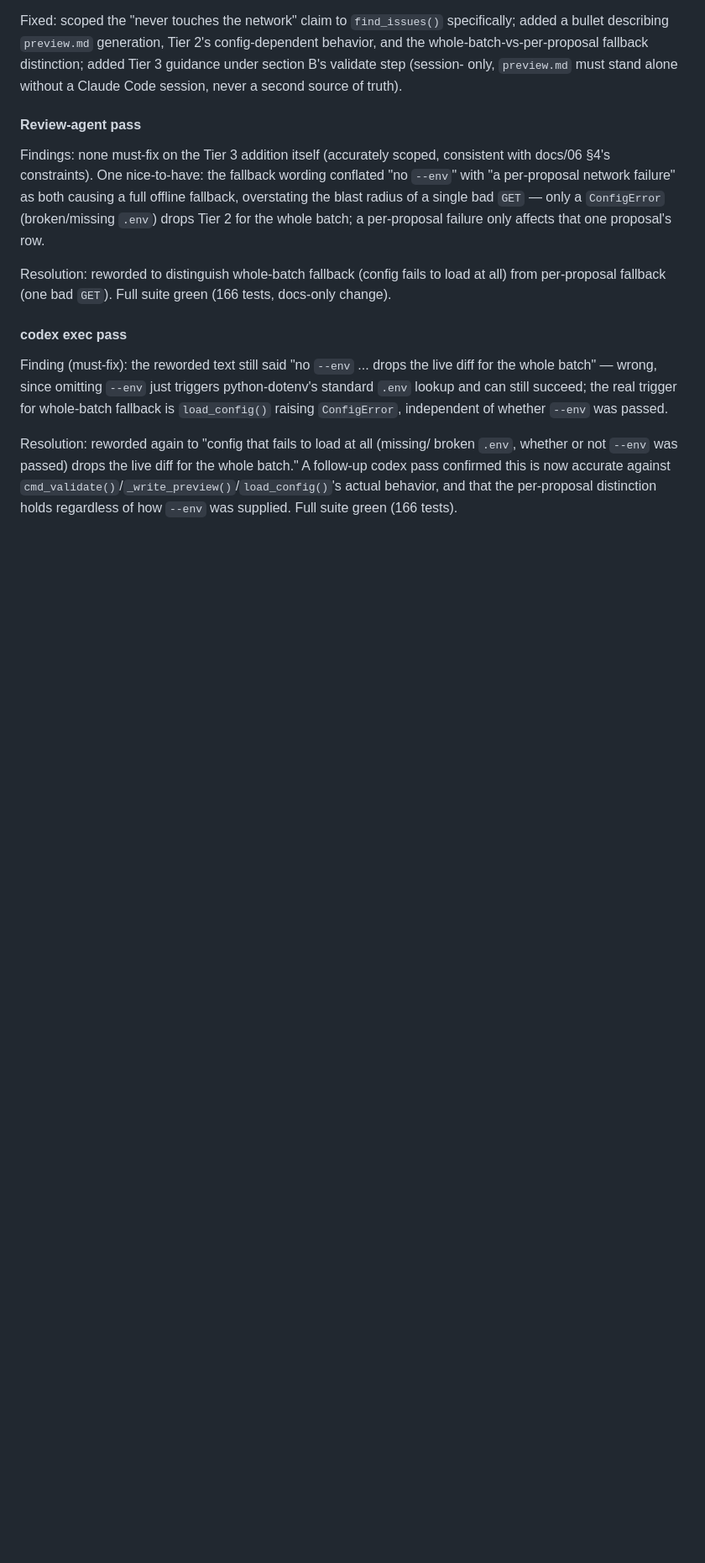
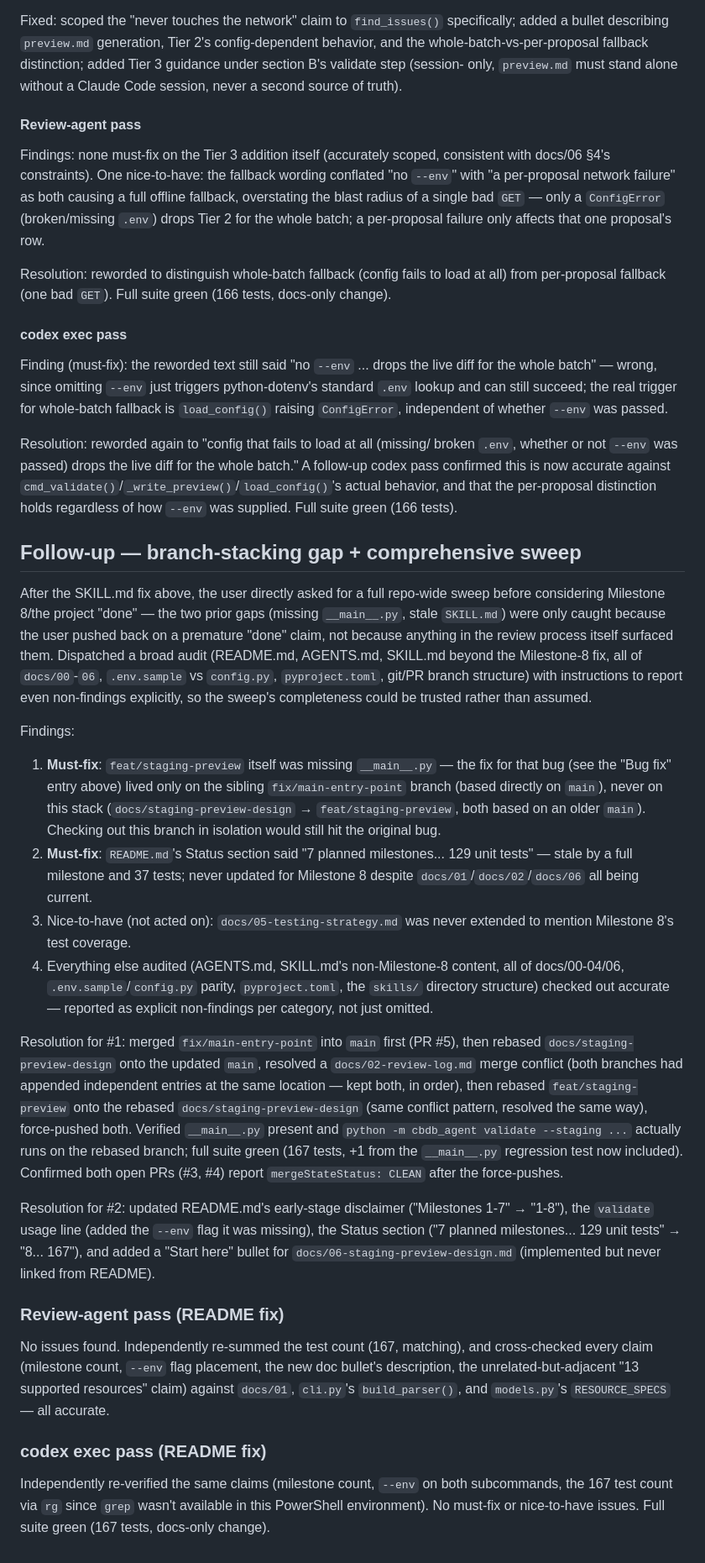
Before and after one commit to cbdb-project/cbdb-inputter-agent, a Markdown page: docs/02-review-log.md, the part around the change. Shown at 84% size. Rendered like a GitHub page; blank space fills up the shorter version.

Commit message:
Fix README.md staleness + rebase branch stack onto __main__.py fix
Comprehensive repo-wide sweep (requested after two doc-drift bugs were caught
only by direct user pushback) found two more must-fix gaps:

1. feat/staging-preview itself was missing __main__.py - the fix lived only
   on a sibling branch, never rebased into this stack. Fixed by merging
   fix/main-entry-point into main first, then rebasing docs/staging-preview-
   design and feat/staging-preview onto the updated main.
2. README.md's Status section said "7 planned milestones... 129 unit tests" -
   stale by a full milestone and 37 tests. Updated to 8/167, fixed the
   validate usage line's missing --env flag, added a docs/06 pointer.

Both fixes reviewed via review-agent + codex passes, logged to
docs/02-review-log.md. Verified python -m cbdb_agent actually works on this
branch now; full suite green (167 tests).

Co-Authored-By: Claude Sonnet 5 <noreply@anthropic.com>

```diff
--- a/docs/02-review-log.md
+++ b/docs/02-review-log.md
@@ -754,3 +754,62 @@ whole batch." A follow-up codex pass confirmed this is now accurate against
 `cmd_validate()`/`_write_preview()`/`load_config()`'s actual behavior, and that
 the per-proposal distinction holds regardless of how `--env` was supplied.
 Full suite green (166 tests).
+
+## Follow-up — branch-stacking gap + comprehensive sweep
+
+After the SKILL.md fix above, the user directly asked for a full repo-wide
+sweep before considering Milestone 8/the project "done" — the two prior gaps
+(missing `__main__.py`, stale `SKILL.md`) were only caught because the user
+pushed back on a premature "done" claim, not because anything in the review
+process itself surfaced them. Dispatched a broad audit (README.md, AGENTS.md,
+SKILL.md beyond the Milestone-8 fix, all of `docs/00`-`06`, `.env.sample` vs
+`config.py`, `pyproject.toml`, git/PR branch structure) with instructions to
+report even non-findings explicitly, so the sweep's completeness could be
+trusted rather than assumed.
+
+Findings:
+1. **Must-fix**: `feat/staging-preview` itself was missing `__main__.py` — the
+   fix for that bug (see the "Bug fix" entry above) lived only on the sibling
+   `fix/main-entry-point` branch (based directly on `main`), never on this
+   stack (`docs/staging-preview-design` → `feat/staging-preview`, both based on
+   an older `main`). Checking out this branch in isolation would still hit the
+   original bug.
+2. **Must-fix**: `README.md`'s Status section said "7 planned milestones...
+   129 unit tests" — stale by a full milestone and 37 tests; never updated for
+   Milestone 8 despite `docs/01`/`docs/02`/`docs/06` all being current.
+3. Nice-to-have (not acted on): `docs/05-testing-strategy.md` was never
+   extended to mention Milestone 8's test coverage.
+4. Everything else audited (AGENTS.md, SKILL.md's non-Milestone-8 content, all
+   of docs/00-04/06, `.env.sample`/`config.py` parity, `pyproject.toml`, the
+   `skills/` directory structure) checked out accurate — reported as explicit
+   non-findings per category, not just omitted.
+
+Resolution for #1: merged `fix/main-entry-point` into `main` first (PR #5),
+then rebased `docs/staging-preview-design` onto the updated `main`, resolved a
+`docs/02-review-log.md` merge conflict (both branches had appended independent
+entries at the same location — kept both, in order), then rebased
+`feat/staging-preview` onto the rebased `docs/staging-preview-design` (same
+conflict pattern, resolved the same way), force-pushed both. Verified
+`__main__.py` present and `python -m cbdb_agent validate --staging ...`
+actually runs on the rebased branch; full suite green (167 tests, +1 from the
+`__main__.py` regression test now included). Confirmed both open PRs (#3, #4)
+report `mergeStateStatus: CLEAN` after the force-pushes.
+
+Resolution for #2: updated README.md's early-stage disclaimer ("Milestones
+1-7" → "1-8"), the `validate` usage line (added the `--env` flag it was
+missing), the Status section ("7 planned milestones... 129 unit tests" → "8...
+167"), and added a "Start here" bullet for `docs/06-staging-preview-design.md`
+(implemented but never linked from README).
+
+### Review-agent pass (README fix)
+No issues found. Independently re-summed the test count (167, matching), and
+cross-checked every claim (milestone count, `--env` flag placement, the new
+doc bullet's description, the unrelated-but-adjacent "13 supported resources"
+claim) against `docs/01`, `cli.py`'s `build_parser()`, and `models.py`'s
+`RESOURCE_SPECS` — all accurate.
+
+### codex exec pass (README fix)
+Independently re-verified the same claims (milestone count, `--env` on both
+subcommands, the 167 test count via `rg` since `grep` wasn't available in this
+PowerShell environment). No must-fix or nice-to-have issues. Full suite green
+(167 tests, docs-only change).
```
Also changed, not shown: README.md (+11 -7 lines).
